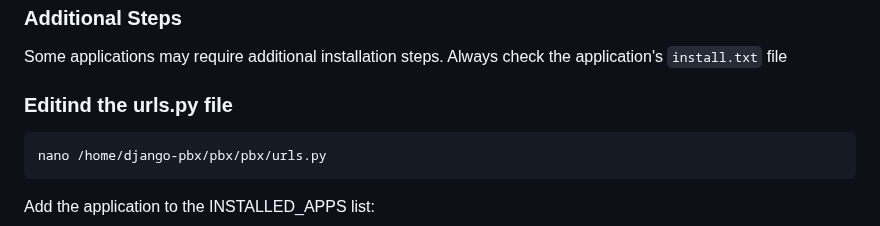
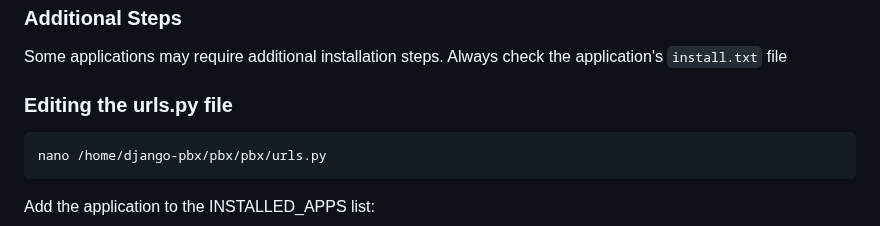
Before and after one commit to djangopbx/djangopbx-applications, a Markdown page: README.md, the part around the change. GitHub-like rendering.

````diff
--- a/README.md
+++ b/README.md
@@ -49,7 +49,7 @@ INSTALLED_APPS = [
 Some applications may require additional installation steps.  Always check
 the application's `install.txt` file
 
-###  Editind the urls.py file
+###  Editing the urls.py file
 ```sh
 nano /home/django-pbx/pbx/pbx/urls.py
 ```
````
